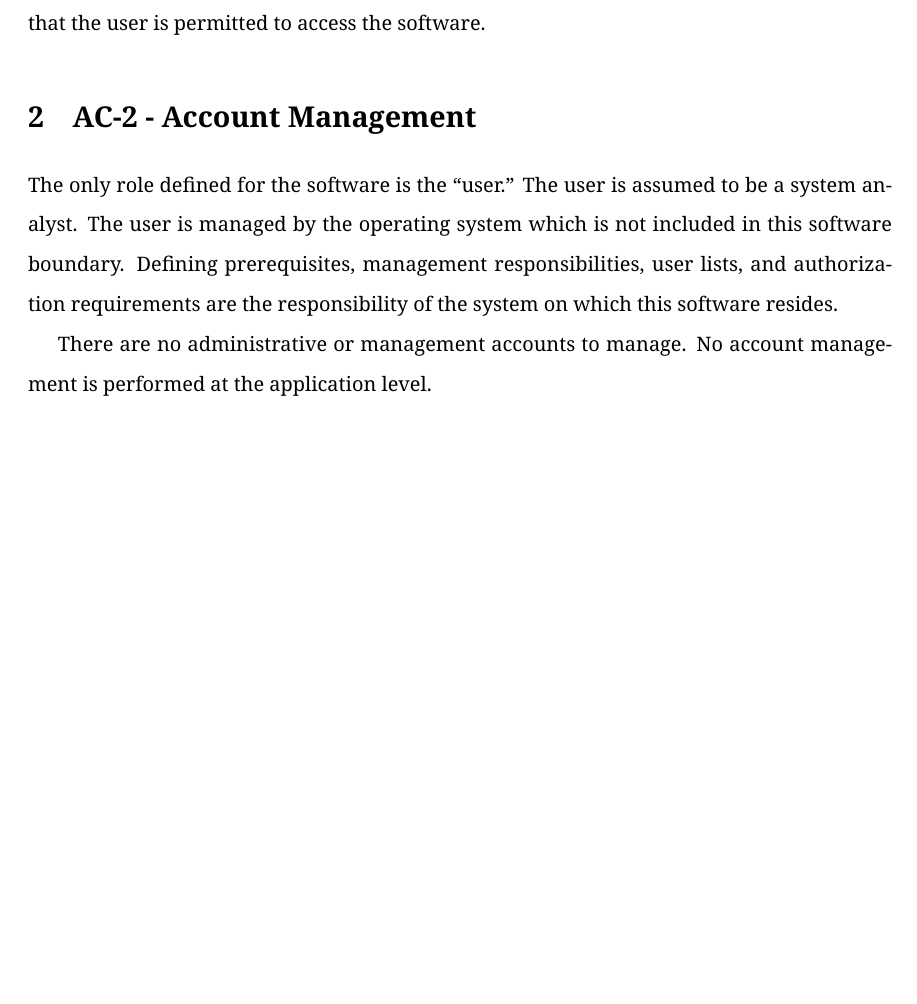
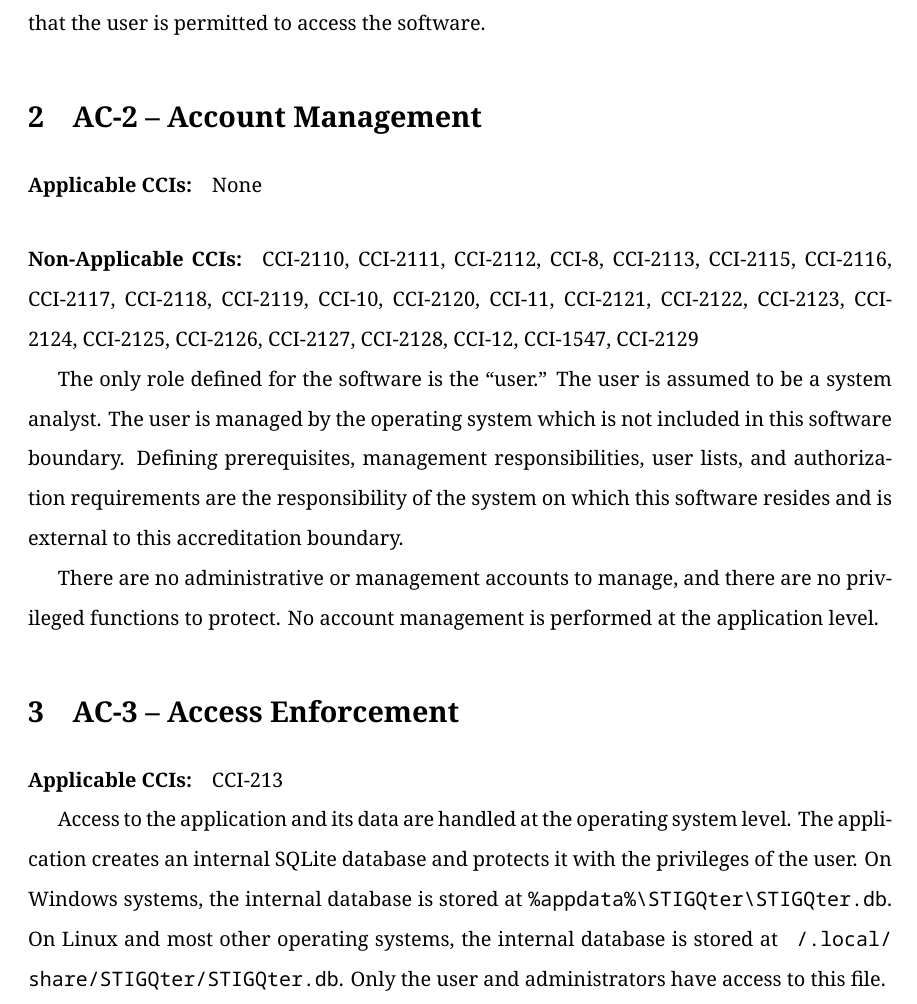
Before and after one commit to squinky86/STIGQter, a LaTeX document (doc/ac.tex): part of page 5 of 5, cut so that both start at the same text, the shorter picture padded with empty space. Compiled offline with XeLaTeX.

Commit message:
AC-2 and AC-3

```diff
--- a/doc/ac.tex
+++ b/doc/ac.tex
@@ -160,11 +160,21 @@
 \section{Background}
 STIGQter is an open source tool used to perform RMF and STIG compliance mapping. It does not store or manage user accounts. Access control is managed by the overlying operating system's user account. If the software is installed and functional for the user, it is assumed that the user is permitted to access the software.
 
-\section{AC-2 - Account Management}
+\section{AC-2 -- Account Management}
 
-The only role defined for the software is the ``user.'' The user is assumed to be a system analyst. The user is managed by the operating system which is not included in this software boundary. Defining prerequisites, management responsibilities, user lists, and authorization requirements are the responsibility of the system on which this software resides.
+\paragraph{Applicable CCIs:} None
 
-There are no administrative or management accounts to manage. No account management is performed at the application level.
+\paragraph{Non-Applicable CCIs:} CCI-2110, CCI-2111, CCI-2112, CCI-8, CCI-2113, CCI-2115, CCI-2116, CCI-2117, CCI-2118, CCI-2119, CCI-10, CCI-2120, CCI-11, CCI-2121, CCI-2122, CCI-2123, CCI-2124, CCI-2125, CCI-2126, CCI-2127, CCI-2128, CCI-12, CCI-1547, CCI-2129
+
+The only role defined for the software is the ``user.'' The user is assumed to be a system analyst. The user is managed by the operating system which is not included in this software boundary. Defining prerequisites, management responsibilities, user lists, and authorization requirements are the responsibility of the system on which this software resides and is external to this accreditation boundary.
+
+There are no administrative or management accounts to manage, and there are no privileged functions to protect. No account management is performed at the application level.
+
+\section{AC-3 -- Access Enforcement}
+
+\paragraph{Applicable CCIs:} CCI-213
+
+Access to the application and its data are handled at the operating system level. The application creates an internal SQLite database and protects it with the privileges of the user. On Windows systems, the internal database is stored at \texttt{\%appdata\%\textbackslash\allowbreak STIGQter\textbackslash\allowbreak STIGQter.db}. On Linux and most other operating systems, the internal database is stored at \texttt{~/.local/\allowbreak share/\allowbreak STIGQter/\allowbreak STIGQter.db}. Only the user and administrators have access to this file.
 
 \clearpage
 \printbibliography
```
